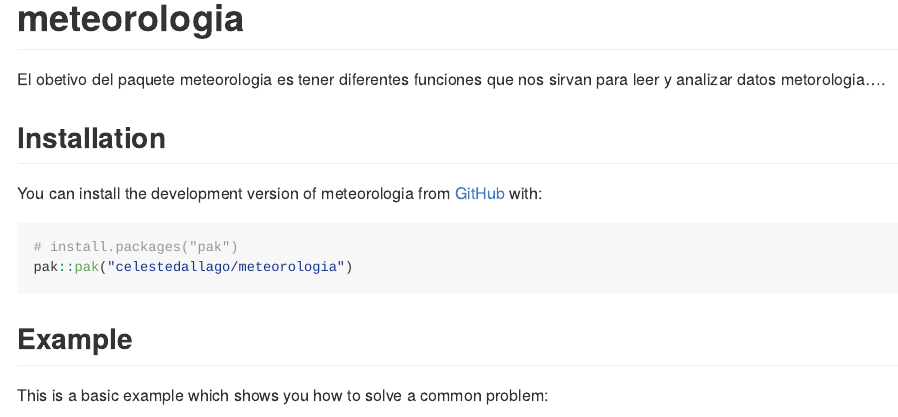
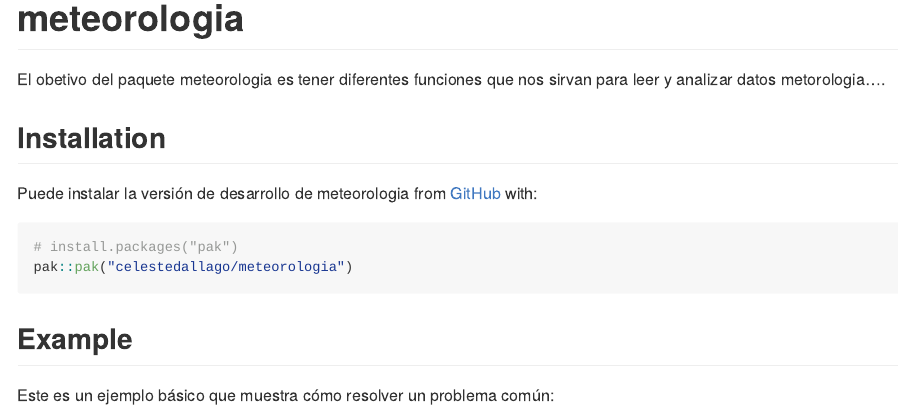
Before and after one commit to celestedallago/meteorologia, an R Markdown document (README.Rmd): the page in a window 1100 px wide, from its top. Rendered offline with R 4.5, knitr and Pandoc, with nearby package versions; code that draws random numbers runs with fixed seeds of ours; long lines of code are wrapped; badge pictures from the web are left out.

Commit message:
pase a español lo que faltaba

````diff
--- a/README.Rmd
+++ b/README.Rmd
@@ -23,7 +23,7 @@ El obetivo del paquete meteorologia es tener diferentes funciones que nos sirvan
 
 ## Installation
 
-You can install the development version of meteorologia from [GitHub](https://github.com/) with:
+Puede instalar la versión de desarrollo de meteorologia from [GitHub](https://github.com/) with:
 
 ``` r
 # install.packages("pak")
@@ -32,7 +32,7 @@ pak::pak("celestedallago/meteorologia")
 
 ## Example
 
-This is a basic example which shows you how to solve a common problem:
+Este es un ejemplo básico que muestra cómo resolver un problema común:
 
 ```{r example}
 library(meteorologia)
````
Also changed, not shown: README.md.
